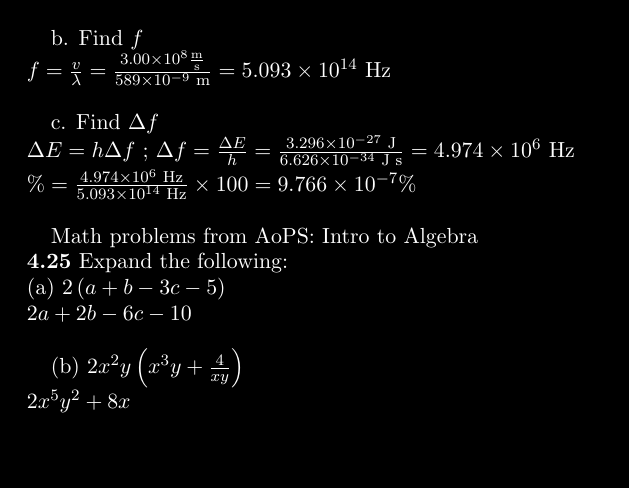
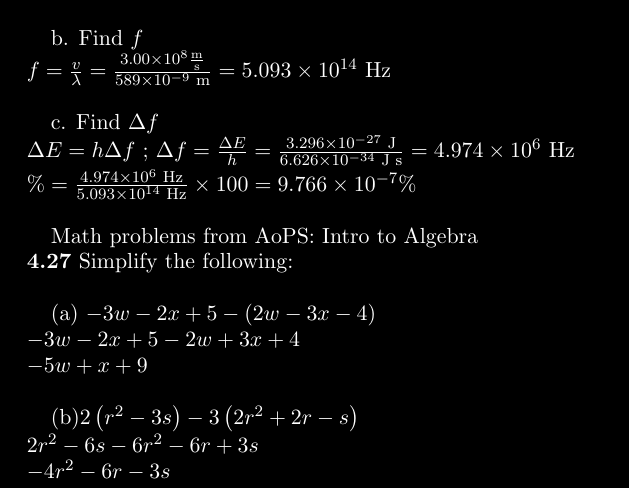
Before and after one commit to raulvillajr95/fcc-lessons, a LaTeX paper (practice.tex): part of the page, cut so that both start at the same text, the shorter picture padded with empty space. Compiled offline with pdfLaTeX.

Commit message:
A: ItA 4.27 (done)

```diff
--- a/practice.tex
+++ b/practice.tex
@@ -63,16 +63,17 @@ $
 $ \newline
 
 Math problems from AoPS: Intro to Algebra \newline
-\textbf{4.25} Expand the following: \newline
-(a) $2\left(a + b - 3c - 5\right)$ \newline
-$ 2a + 2b - 6c - 10 $ \newline
+\textbf{4.27} Simplify the following: \newline
 
-(b) $2x^2y\left(
-  x^3y + \frac{4}{xy}
-\right)$ \newline
-$
-2x^5y^2 + 8x
-$ \newline
+(a) $-3w - 2x + 5 - \left(2w - 3x - 4\right)$ \newline
+$-3w - 2x + 5 - 2w + 3x + 4$ \newline
+$-5w + x + 9$ \newline
+
+
+(b)$2\left(r^2 - 3s\right) -
+  3\left(2r^2 + 2r - s\right)$ \newline
+$ 2r^2 - 6s - 6r^2 - 6r + 3s $ \newline
+$ -4r^2 - 6r - 3s $ \newline
 
 
 \end{document}
```
Also changed, not shown: practice.pdf, 3 other files.
